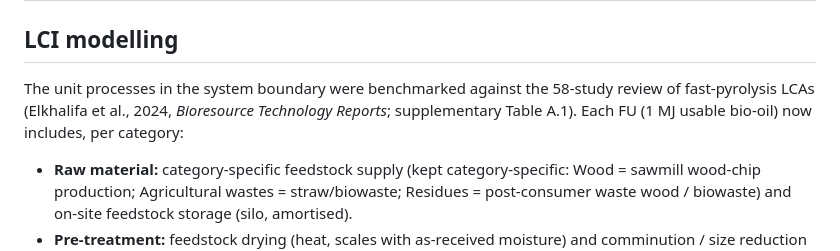
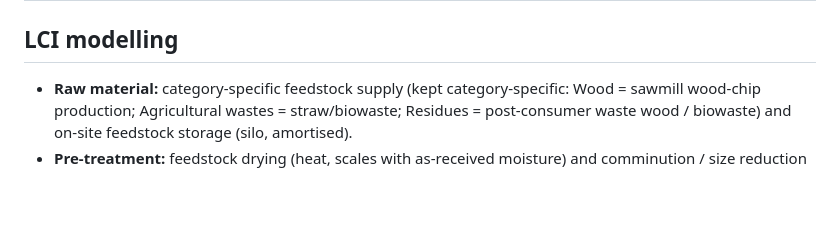
Before and after one commit to HolstKabs/GREENFUEL_Project, a Markdown page: docs/lca/LCA_reporting.md, the part around the change. GitHub-like rendering; blank space fills up the shorter version.

```diff
--- a/docs/lca/LCA_reporting.md
+++ b/docs/lca/LCA_reporting.md
@@ -70,10 +70,6 @@ Full numerical results per biomass type are available in the supplementary Excel
 
 ## LCI modelling
 
-The unit processes in the system boundary were benchmarked against the 58-study review of fast-pyrolysis
-LCAs (Elkhalifa et al., 2024, *Bioresource Technology Reports*; supplementary Table A.1). Each FU
-(1 MJ usable bio-oil) now includes, per category:
-
 - **Raw material:** category-specific feedstock supply (kept category-specific: Wood = sawmill wood-chip
   production; Agricultural wastes = straw/biowaste; Residues = post-consumer waste wood / biowaste) and
   on-site feedstock storage (silo, amortised).
```
